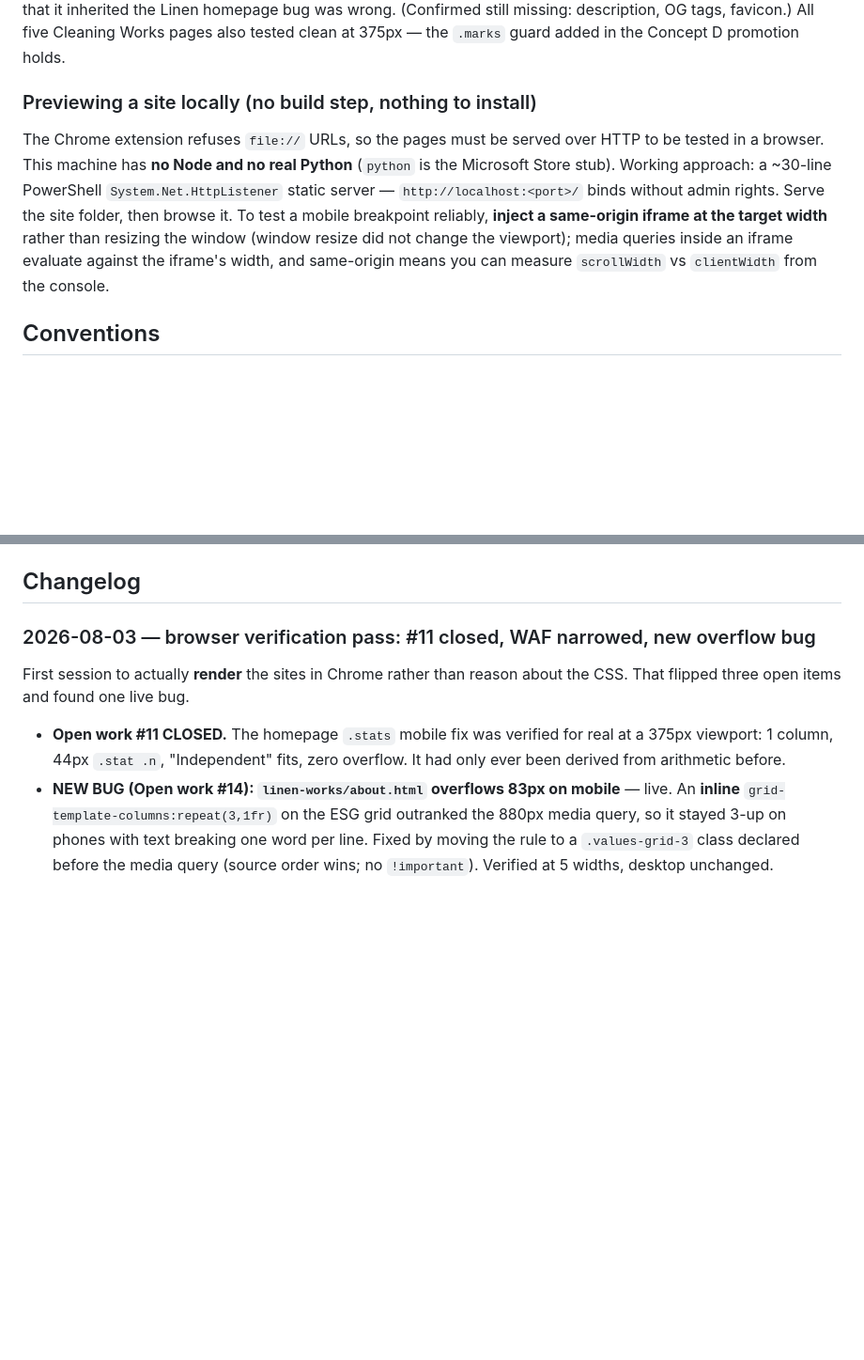
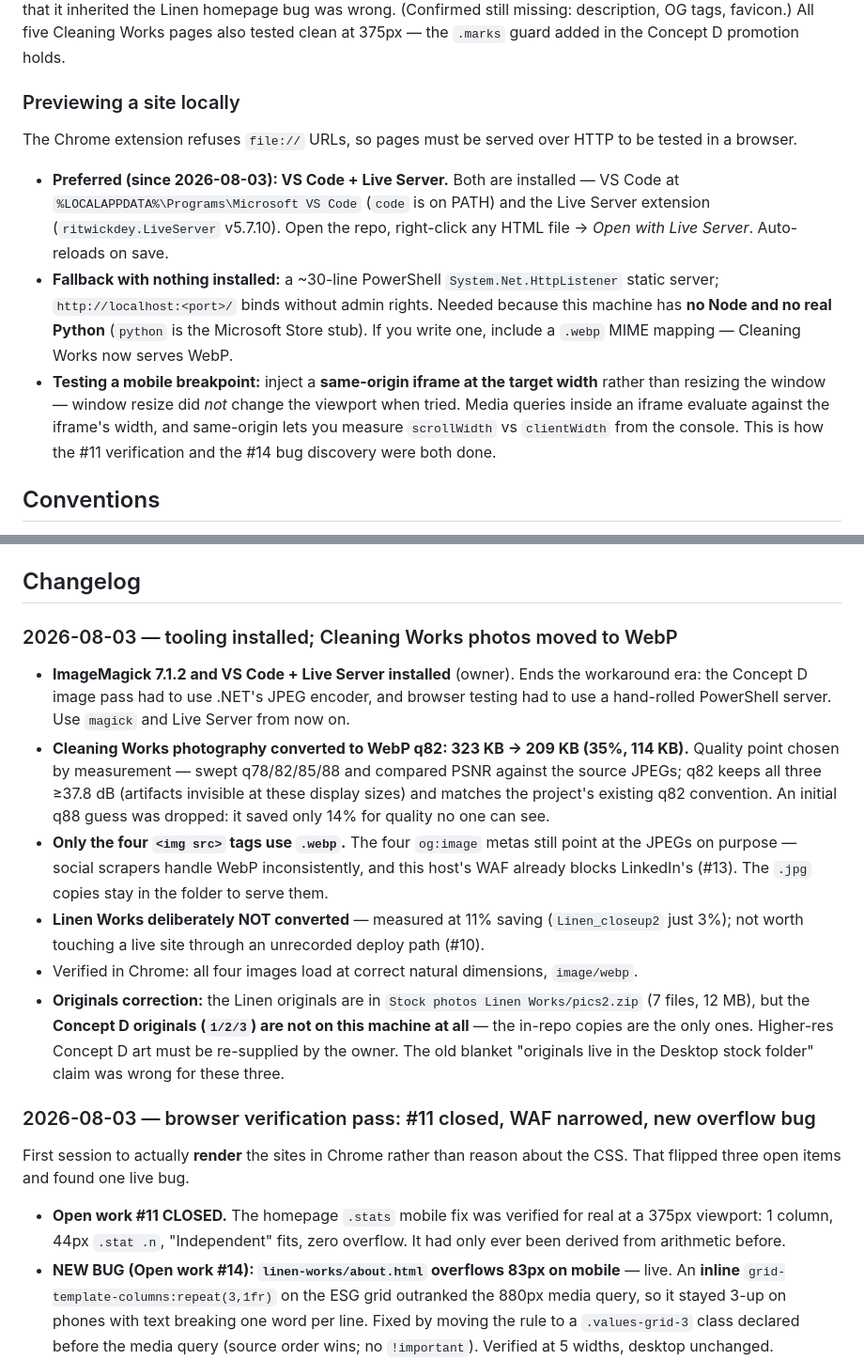
Before and after one commit to Controols/WorkGroup, a Markdown page: CLAUDE.md, 2 parts joined by grey strips. Shown at 94% size. Rendered like a GitHub page; blank space fills up the shorter version.

Commit message:
Docs: record WebP switch and the newly installed tooling
The WebP commit updated the Assets and IMAGE OPTIMISATION sections but left
the Changelog without an entry, so the handoff doc did not explain why the
Cleaning Works pages now reference .webp files.

- Added a changelog entry covering the WebP conversion, how q82 was chosen
  (PSNR sweep, not feel), why og:image stays JPEG, and why Linen was left
  alone.
- Recorded that ImageMagick 7.1.2 and VS Code + Live Server are installed,
  ending the .NET-encoder and hand-rolled-server workarounds.
- Rewrote the local-preview section to lead with Live Server, keeping the
  PowerShell HttpListener as the nothing-installed fallback, and noting the
  same-origin-iframe technique for testing mobile breakpoints.
- Repeated the originals correction: the Concept D source photos do not
  exist on this machine.

Docs only — no site files changed.

Co-Authored-By: Claude Opus 5 (1M context) <noreply@anthropic.com>

```diff
--- a/CLAUDE.md
+++ b/CLAUDE.md
@@ -341,15 +341,22 @@ assumption that it inherited the Linen homepage bug was wrong. (Confirmed still
 description, OG tags, favicon.) All five Cleaning Works pages also tested clean at
 375px — the `.marks` guard added in the Concept D promotion holds.
 
-### Previewing a site locally (no build step, nothing to install)
-The Chrome extension refuses `file://` URLs, so the pages must be served over HTTP to be
-tested in a browser. This machine has **no Node and no real Python** (`python` is the
-Microsoft Store stub). Working approach: a ~30-line PowerShell `System.Net.HttpListener`
-static server — `http://localhost:<port>/` binds without admin rights. Serve the site
-folder, then browse it. To test a mobile breakpoint reliably, **inject a same-origin
-iframe at the target width** rather than resizing the window (window resize did not
-change the viewport); media queries inside an iframe evaluate against the iframe's width,
-and same-origin means you can measure `scrollWidth` vs `clientWidth` from the console.
+### Previewing a site locally
+The Chrome extension refuses `file://` URLs, so pages must be served over HTTP to be
+tested in a browser.
+- **Preferred (since 2026-08-03): VS Code + Live Server.** Both are installed — VS Code
+  at `%LOCALAPPDATA%\Programs\Microsoft VS Code` (`code` is on PATH) and the Live Server
+  extension (`ritwickdey.LiveServer` v5.7.10). Open the repo, right-click any HTML file →
+  *Open with Live Server*. Auto-reloads on save.
+- **Fallback with nothing installed:** a ~30-line PowerShell `System.Net.HttpListener`
+  static server; `http://localhost:<port>/` binds without admin rights. Needed because
+  this machine has **no Node and no real Python** (`python` is the Microsoft Store stub).
+  If you write one, include a `.webp` MIME mapping — Cleaning Works now serves WebP.
+- **Testing a mobile breakpoint:** inject a **same-origin iframe at the target width**
+  rather than resizing the window — window resize did *not* change the viewport when
+  tried. Media queries inside an iframe evaluate against the iframe's width, and
+  same-origin lets you measure `scrollWidth` vs `clientWidth` from the console. This is
+  how the #11 verification and the #14 bug discovery were both done.
 
 ## Conventions
 - Match the shared system before introducing anything new. To build a new page for a
@@ -396,6 +403,27 @@ and same-origin means you can measure `scrollWidth` vs `clientWidth` from the co
   the matched text) — prefer literal string replacement for anything containing `&`.
 
 ## Changelog
+
+### 2026-08-03 — tooling installed; Cleaning Works photos moved to WebP
+- **ImageMagick 7.1.2 and VS Code + Live Server installed** (owner). Ends the workaround
+  era: the Concept D image pass had to use .NET's JPEG encoder, and browser testing had
+  to use a hand-rolled PowerShell server. Use `magick` and Live Server from now on.
+- **Cleaning Works photography converted to WebP q82: 323 KB → 209 KB (35%, 114 KB).**
+  Quality point chosen by measurement — swept q78/82/85/88 and compared PSNR against the
+  source JPEGs; q82 keeps all three ≥37.8 dB (artifacts invisible at these display sizes)
+  and matches the project's existing q82 convention. An initial q88 guess was dropped: it
+  saved only 14% for quality no one can see.
+- **Only the four `<img src>` tags use `.webp`.** The four `og:image` metas still point at
+  the JPEGs on purpose — social scrapers handle WebP inconsistently, and this host's WAF
+  already blocks LinkedIn's (#13). The `.jpg` copies stay in the folder to serve them.
+- **Linen Works deliberately NOT converted** — measured at 11% saving (`Linen_closeup2`
+  just 3%); not worth touching a live site through an unrecorded deploy path (#10).
+- Verified in Chrome: all four images load at correct natural dimensions, `image/webp`.
+- **Originals correction:** the Linen originals are in `Stock photos Linen Works/pics2.zip`
+  (7 files, 12 MB), but the **Concept D originals (`1/2/3`) are not on this machine at
+  all** — the in-repo copies are the only ones. Higher-res Concept D art must be
+  re-supplied by the owner. The old blanket "originals live in the Desktop stock folder"
+  claim was wrong for these three.
 
 ### 2026-08-03 — browser verification pass: #11 closed, WAF narrowed, new overflow bug
 First session to actually **render** the sites in Chrome rather than reason about the CSS.
```
